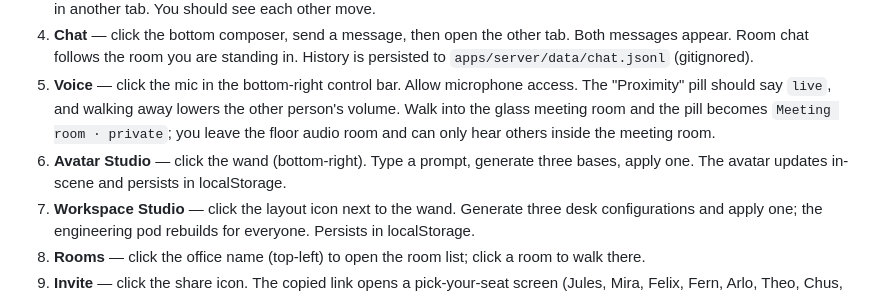
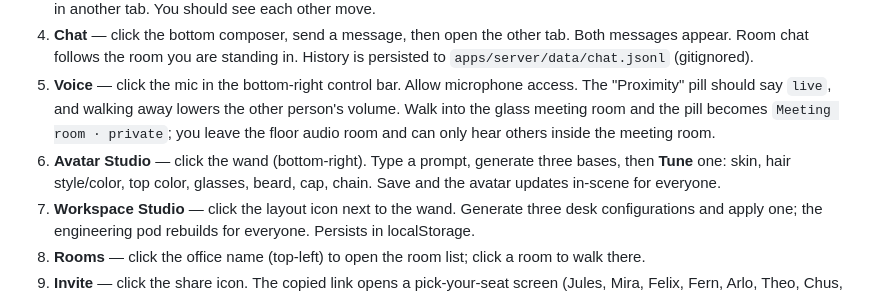
Before and after one commit to chrischriscris/workbits, a Markdown page: HANDOFF.md, the part around the change. GitHub-like rendering.

```diff
--- a/HANDOFF.md
+++ b/HANDOFF.md
@@ -24,7 +24,7 @@ bun run dev
 3. **Second user** — click the user chip (top-right) → **Demo as Jules**, or open `http://localhost:3100/?character=jules` in another tab. You should see each other move.
 4. **Chat** — click the bottom composer, send a message, then open the other tab. Both messages appear. Room chat follows the room you are standing in. History is persisted to `apps/server/data/chat.jsonl` (gitignored).
 5. **Voice** — click the mic in the bottom-right control bar. Allow microphone access. The "Proximity" pill should say `live`, and walking away lowers the other person's volume. Walk into the glass meeting room and the pill becomes `Meeting room · private`; you leave the floor audio room and can only hear others inside the meeting room.
-6. **Avatar Studio** — click the wand (bottom-right). Type a prompt, generate three bases, apply one. The avatar updates in-scene and persists in localStorage.
+6. **Avatar Studio** — click the wand (bottom-right). Type a prompt, generate three bases, then **Tune** one: skin, hair style/color, top color, glasses, beard, cap, chain. Save and the avatar updates in-scene for everyone.
 7. **Workspace Studio** — click the layout icon next to the wand. Generate three desk configurations and apply one; the engineering pod rebuilds for everyone. Persists in localStorage.
 8. **Rooms** — click the office name (top-left) to open the room list; click a room to walk there.
 9. **Invite** — click the share icon. The copied link opens a pick-your-seat screen (Jules, Mira, Felix, Fern, Arlo, Theo, Chus, Claw'd).
```
Also changed, not shown: README.md (+1 -1 lines), docs/progress.md (+2 -1 lines), art/avatar-studio.png, 6 other files.
